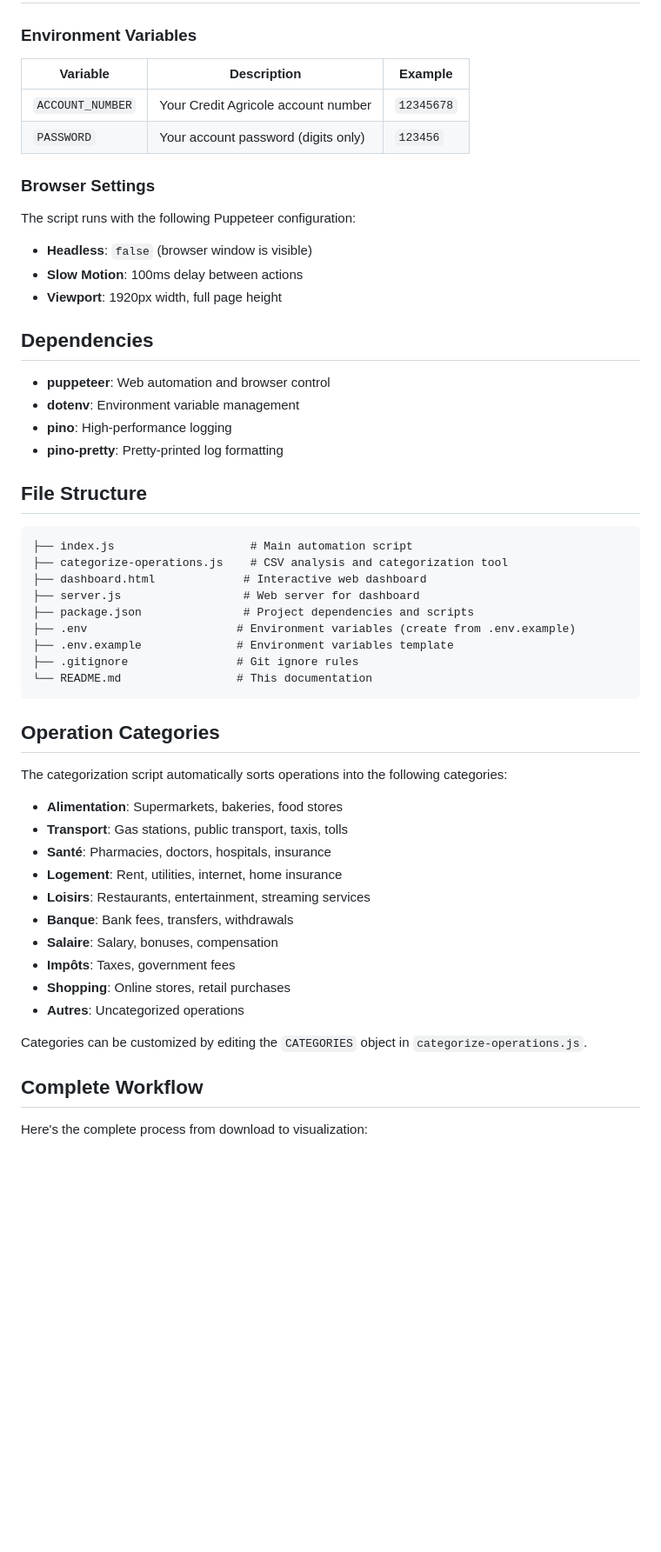
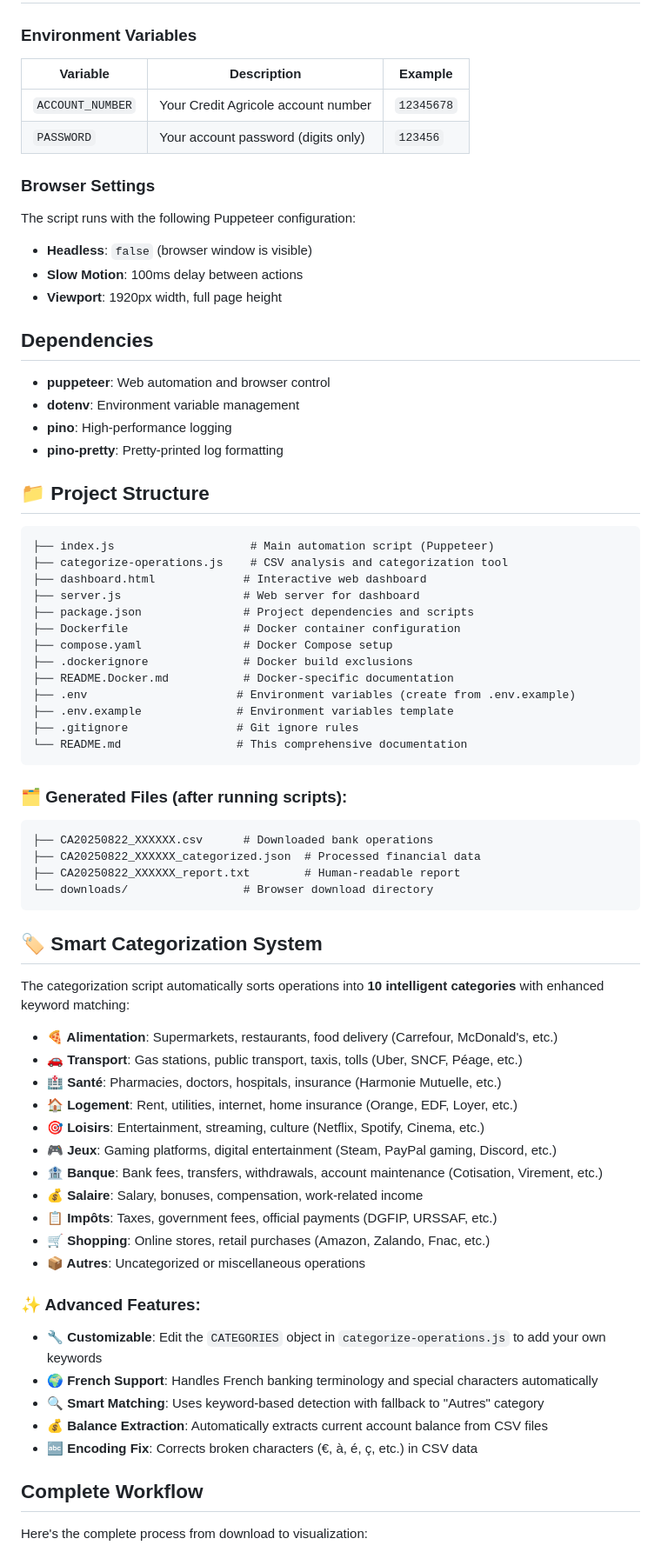
Before and after one commit to RomainNicolaon/ca-auto-connect-and-get-operations, a Markdown page: README.md, the part around the change printed below. Shown: that part at 87% size. GitHub-like rendering; blank space fills up the shorter version.

````diff
--- a/README.md
+++ b/README.md
@@ -108,14 +150,15 @@ Then open your browser and go to `http://localhost:3000`. Upload the JSON file g
 
 ### Environment Variables
 
-| Variable | Description | Example |
-|----------|-------------|---------|
+| Variable         | Description                         | Example    |
+| ---------------- | ----------------------------------- | ---------- |
 | `ACCOUNT_NUMBER` | Your Credit Agricole account number | `12345678` |
-| `PASSWORD` | Your account password (digits only) | `123456` |
+| `PASSWORD`       | Your account password (digits only) | `123456`   |
 
 ### Browser Settings
 
 The script runs with the following Puppeteer configuration:
+
 - **Headless**: `false` (browser window is visible)
 - **Slow Motion**: 100ms delay between actions
 - **Viewport**: 1920px width, full page height
@@ -127,36 +170,56 @@ The script runs with the following Puppeteer configuration:
 - **pino**: High-performance logging
 - **pino-pretty**: Pretty-printed log formatting
 
-## File Structure
+## 📁 Project Structure
 
 ```
-├── index.js                    # Main automation script
+├── index.js                    # Main automation script (Puppeteer)
 ├── categorize-operations.js    # CSV analysis and categorization tool
 ├── dashboard.html             # Interactive web dashboard
 ├── server.js                  # Web server for dashboard
 ├── package.json               # Project dependencies and scripts
+├── Dockerfile                 # Docker container configuration
+├── compose.yaml               # Docker Compose setup
+├── .dockerignore              # Docker build exclusions
+├── README.Docker.md           # Docker-specific documentation
 ├── .env                      # Environment variables (create from .env.example)
 ├── .env.example              # Environment variables template
 ├── .gitignore                # Git ignore rules
-└── README.md                 # This documentation
+└── README.md                 # This comprehensive documentation
 ```
 
-## Operation Categories
+### 🗂️ Generated Files (after running scripts):
 
-The categorization script automatically sorts operations into the following categories:
+```
+├── CA20250822_XXXXXX.csv      # Downloaded bank operations
+├── CA20250822_XXXXXX_categorized.json  # Processed financial data
+├── CA20250822_XXXXXX_report.txt        # Human-readable report
+└── downloads/                 # Browser download directory
+```
 
-- **Alimentation**: Supermarkets, bakeries, food stores
-- **Transport**: Gas stations, public transport, taxis, tolls
-- **Santé**: Pharmacies, doctors, hospitals, insurance
-- **Logement**: Rent, utilities, internet, home insurance
-- **Loisirs**: Restaurants, entertainment, streaming services
-- **Banque**: Bank fees, transfers, withdrawals
-- **Salaire**: Salary, bonuses, compensation
-- **Impôts**: Taxes, government fees
-- **Shopping**: Online stores, retail purchases
-- **Autres**: Uncategorized operations
+## 🏷️ Smart Categorization System
 
-Categories can be customized by editing the `CATEGORIES` object in `categorize-operations.js`.
+The categorization script automatically sorts operations into **10 intelligent categories** with enhanced keyword matching:
+
+- **🍕 Alimentation**: Supermarkets, restaurants, food delivery (Carrefour, McDonald's, etc.)
+- **🚗 Transport**: Gas stations, public transport, taxis, tolls (Uber, SNCF, Péage, etc.)
+- **🏥 Santé**: Pharmacies, doctors, hospitals, insurance (Harmonie Mutuelle, etc.)
+- **🏠 Logement**: Rent, utilities, internet, home insurance (Orange, EDF, Loyer, etc.)
+- **🎯 Loisirs**: Entertainment, streaming, culture (Netflix, Spotify, Cinema, etc.)
+- **🎮 Jeux**: Gaming platforms, digital entertainment (Steam, PayPal gaming, Discord, etc.)
+- **🏦 Banque**: Bank fees, transfers, withdrawals, account maintenance (Cotisation, Virement, etc.)
+- **💰 Salaire**: Salary, bonuses, compensation, work-related income
+- **📋 Impôts**: Taxes, government fees, official payments (DGFIP, URSSAF, etc.)
+- **🛒 Shopping**: Online stores, retail purchases (Amazon, Zalando, Fnac, etc.)
+- **📦 Autres**: Uncategorized or miscellaneous operations
+
+### ✨ Advanced Features:
+
+- **🔧 Customizable**: Edit the `CATEGORIES` object in `categorize-operations.js` to add your own keywords
+- **🌍 French Support**: Handles French banking terminology and special characters automatically
+- **🔍 Smart Matching**: Uses keyword-based detection with fallback to "Autres" category
+- **💰 Balance Extraction**: Automatically extracts current account balance from CSV files
+- **🔤 Encoding Fix**: Corrects broken characters (€, à, é, ç, etc.) in CSV data
 
 ## Complete Workflow
 
````
Also changed, not shown: other parts of README.md (+93 -41 lines).
